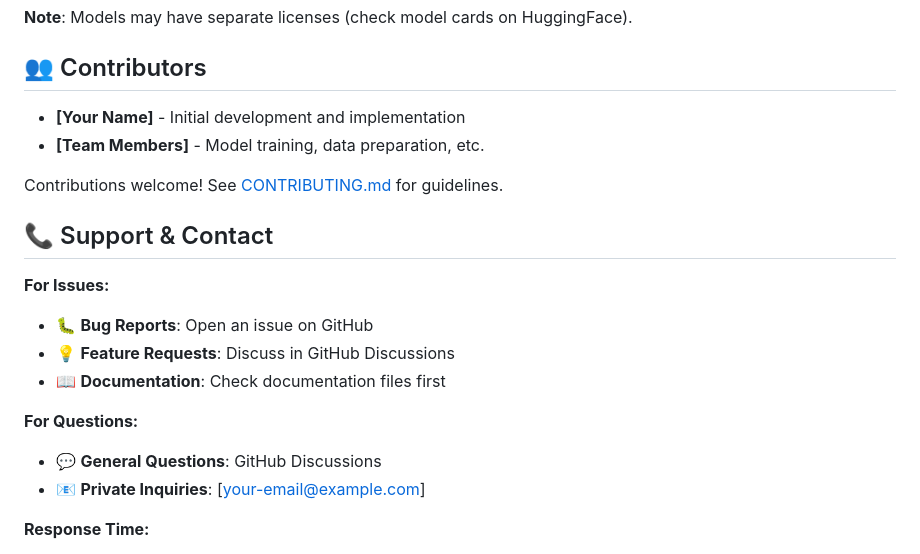
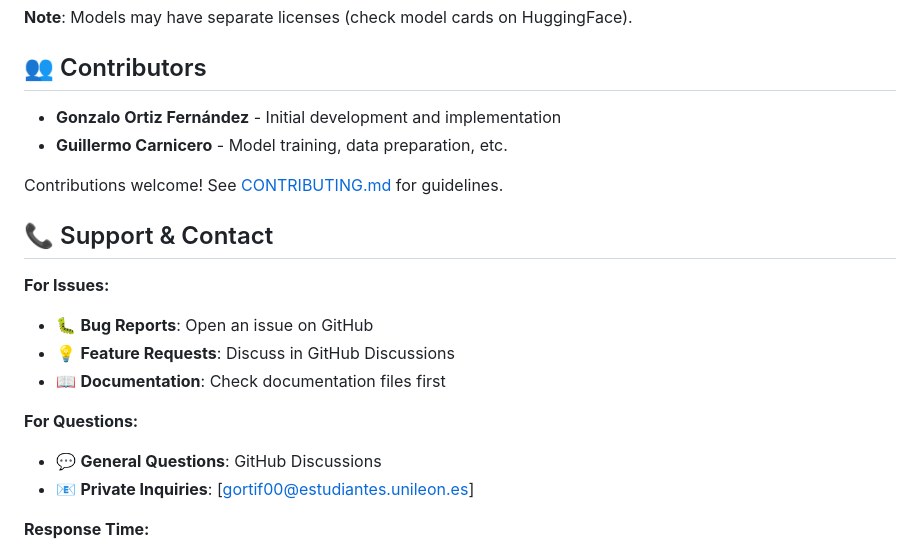
Before and after one commit to gortif00/clinical_assistant, a Markdown page: README.md, the part around the change. Drawn GitHub-style.

Commit message:
Initial commit

```diff
--- a/README.md
+++ b/README.md
@@ -1223,8 +1223,8 @@ furnished to do so, subject to the following conditions:
 
 ## 👥 Contributors
 
-- **[Your Name]** - Initial development and implementation
-- **[Team Members]** - Model training, data preparation, etc.
+- **Gonzalo Ortiz Fernández** - Initial development and implementation
+- **Guillermo Carnicero** - Model training, data preparation, etc.
 
 Contributions welcome! See [CONTRIBUTING.md](CONTRIBUTING.md) for guidelines.
 
@@ -1237,7 +1237,7 @@ Contributions welcome! See [CONTRIBUTING.md](CONTRIBUTING.md) for guidelines.
 
 **For Questions:**
 - 💬 **General Questions**: GitHub Discussions
-- 📧 **Private Inquiries**: [your-email@example.com]
+- 📧 **Private Inquiries**: [gortif00@estudiantes.unileon.es]
 
 **Response Time:**
 - Best effort support (open-source project)
```
Also changed, not shown: backend/README.md (deleted, +0 -360 lines).
